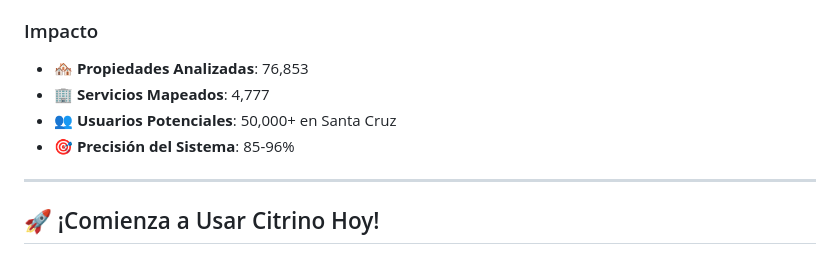
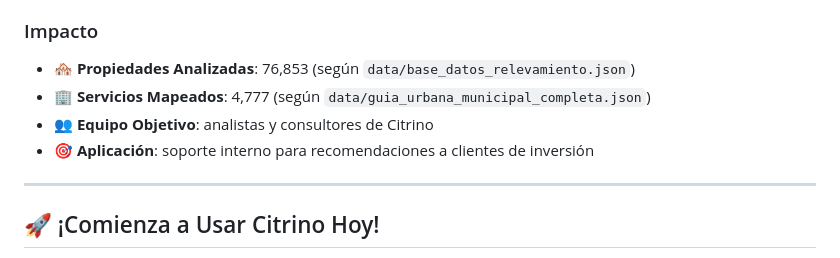
Before and after one commit to vincentiwadsworth/citrino, a Markdown page: README.md, the part around the change printed below. Drawn GitHub-style.

```diff
--- a/README.md
+++ b/README.md
@@ -525,10 +526,10 @@ MIT License - ver archivo LICENSE para detalles.
 - **📥 Descargas**: [Código fuente](https://github.com/vincentiwadsworth/citrino/archive/refs/heads/main.zip)
 
 ### Impacto
-- **🏘️ Propiedades Analizadas**: 76,853
-- **🏢 Servicios Mapeados**: 4,777
-- **👥 Usuarios Potenciales**: 50,000+ en Santa Cruz
-- **🎯 Precisión del Sistema**: 85-96%
+- **🏘️ Propiedades Analizadas**: 76,853 (según `data/base_datos_relevamiento.json`)
+- **🏢 Servicios Mapeados**: 4,777 (según `data/guia_urbana_municipal_completa.json`)
+- **👥 Equipo Objetivo**: analistas y consultores de Citrino
+- **🎯 Aplicación**: soporte interno para recomendaciones a clientes de inversión
 
 ---
 
```
Also changed, not shown: other parts of README.md (+13 -12 lines), CLAUDE.md (+18 -18 lines).
